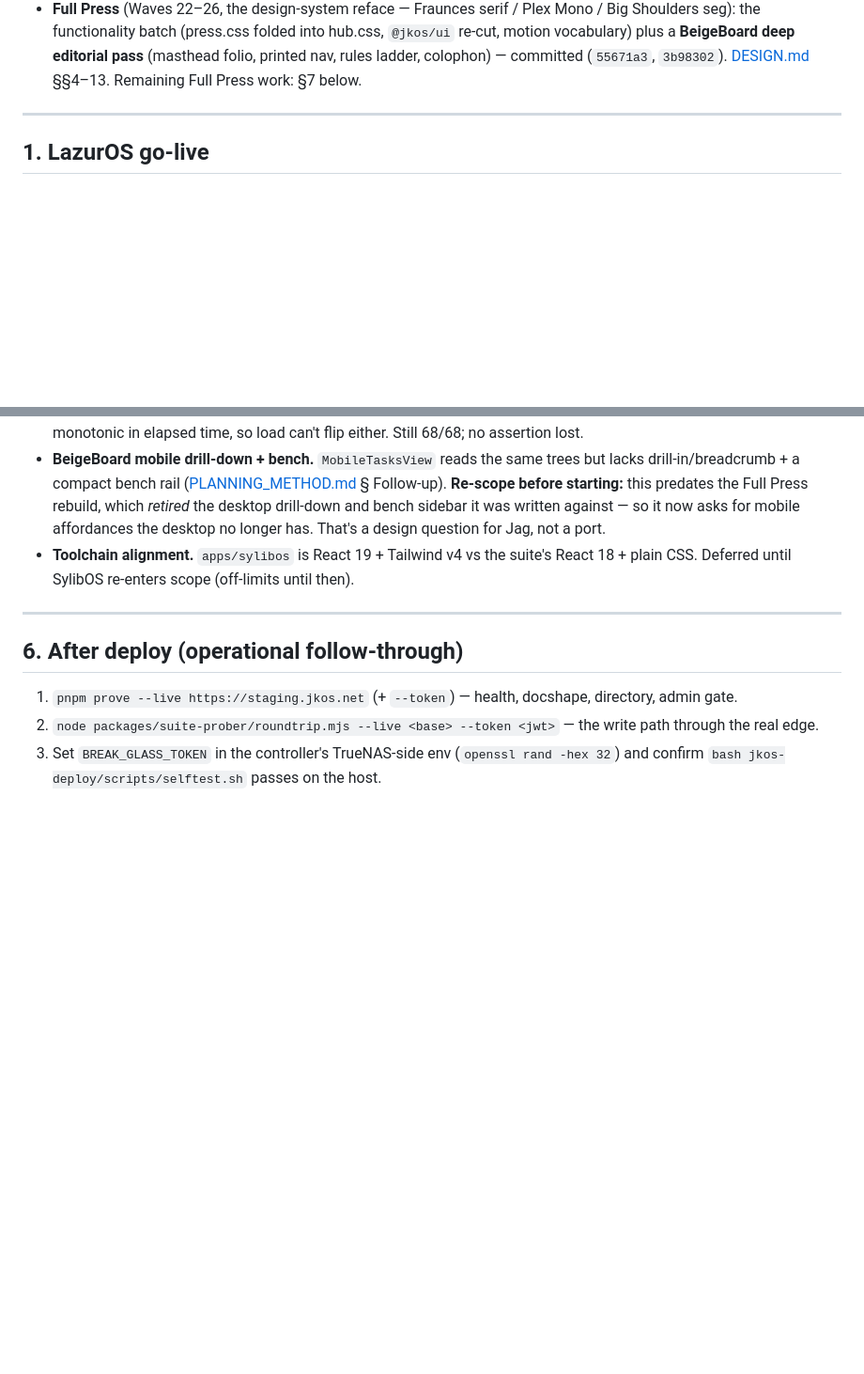
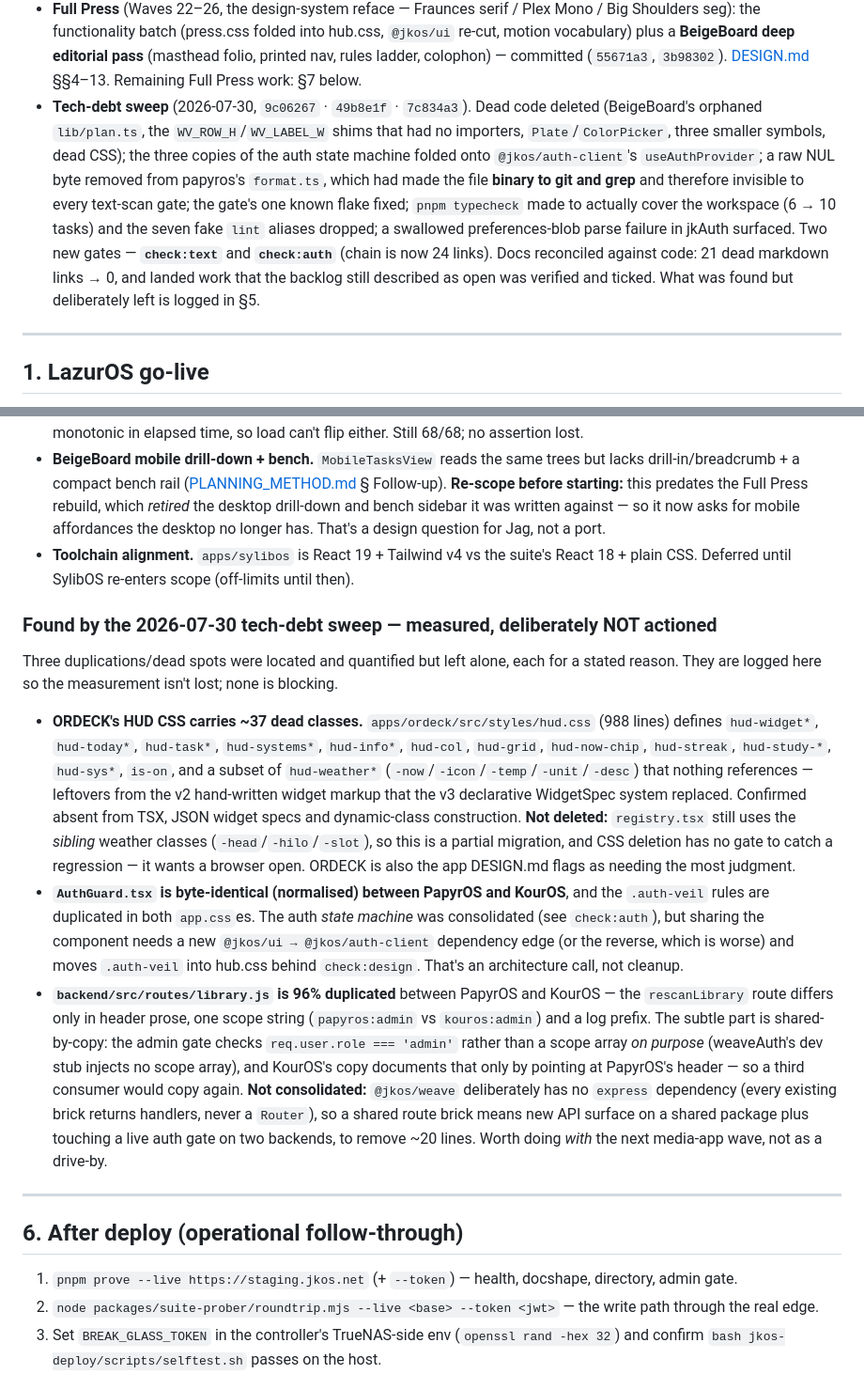
Before and after one commit to jkondakalla/jkOS, a Markdown page: Documentation/ToDo.md, 2 parts joined by grey strips. Shown at 94% size. GitHub-like rendering; blank space fills up the shorter version.

Commit message:
docs(todo): record the sweep, and log the three findings left un-actioned
Adds the sweep to the Done summary, and a new §5 subsection carrying the three
duplications/dead spots that were measured but deliberately not changed, each
with its evidence and the reason it was left: ORDECK's ~37 dead hud.css classes
(partial v2→v3 migration, needs a browser — CSS deletion has no gate), the
identical PapyrOS/KourOS AuthGuard (needs a new cross-package dependency edge),
and the 96%-duplicated library.js rescan route (@jkos/weave deliberately has no
express dep, so a shared brick is new API surface on a shared package plus a live
auth gate, for ~20 lines).

Logged rather than silently dropped so the measurement isn't repeated from
scratch, and so none of the three reads as undiscovered.

Co-Authored-By: Claude Opus 5 <noreply@anthropic.com>

```diff
--- a/Documentation/ToDo.md
+++ b/Documentation/ToDo.md
@@ -49,6 +49,17 @@ lettering stable even as items close out; don't renumber.**
   motion vocabulary) plus a **BeigeBoard deep editorial pass** (masthead folio, printed nav,
   rules ladder, colophon) — committed (`55671a3`, `3b98302`). [DESIGN.md](DESIGN.md) §§4–13.
   Remaining Full Press work: §7 below.
+- **Tech-debt sweep** (2026-07-30, `9c06267` · `49b8e1f` · `7c834a3`). Dead code deleted
+  (BeigeBoard's orphaned `lib/plan.ts`, the `WV_ROW_H`/`WV_LABEL_W` shims that had no importers,
+  `Plate`/`ColorPicker`, three smaller symbols, dead CSS); the three copies of the auth state
+  machine folded onto `@jkos/auth-client`'s `useAuthProvider`; a raw NUL byte removed from
+  papyros's `format.ts`, which had made the file **binary to git and grep** and therefore
+  invisible to every text-scan gate; the gate's one known flake fixed; `pnpm typecheck` made to
+  actually cover the workspace (6 → 10 tasks) and the seven fake `lint` aliases dropped; a
+  swallowed preferences-blob parse failure in jkAuth surfaced. Two new gates —
+  **`check:text`** and **`check:auth`** (chain is now 24 links). Docs reconciled against code:
+  21 dead markdown links → 0, and landed work that the backlog still described as open was
+  verified and ticked. What was found but deliberately left is logged in §5.
 
 ---
 
@@ -246,6 +257,36 @@ Each was consciously stopped, not forgotten — pick any up by choice, none is b
 - **Toolchain alignment.** `apps/sylibos` is React 19 + Tailwind v4 vs the suite's React 18 +
   plain CSS. Deferred until SylibOS re-enters scope (off-limits until then).
 
+### Found by the 2026-07-30 tech-debt sweep — measured, deliberately NOT actioned
+
+Three duplications/dead spots were located and quantified but left alone, each for a stated
+reason. They are logged here so the measurement isn't lost; none is blocking.
+
+- **ORDECK's HUD CSS carries ~37 dead classes.** `apps/ordeck/src/styles/hud.css` (988 lines)
+  defines `hud-widget*`, `hud-today*`, `hud-task*`, `hud-systems*`, `hud-info*`, `hud-col`,
+  `hud-grid`, `hud-now-chip`, `hud-streak`, `hud-study-*`, `hud-sys*`, `is-on`, and a subset of
+  `hud-weather*` (`-now`/`-icon`/`-temp`/`-unit`/`-desc`) that nothing references — leftovers
+  from the v2 hand-written widget markup that the v3 declarative WidgetSpec system replaced.
+  Confirmed absent from TSX, JSON widget specs and dynamic-class construction. **Not deleted:**
+  `registry.tsx` still uses the *sibling* weather classes (`-head`/`-hilo`/`-slot`), so this is a
+  partial migration, and CSS deletion has no gate to catch a regression — it wants a browser
+  open. ORDECK is also the app DESIGN.md flags as needing the most judgment.
+- **`AuthGuard.tsx` is byte-identical (normalised) between PapyrOS and KourOS**, and the
+  `.auth-veil` rules are duplicated in both `app.css`es. The auth *state machine* was
+  consolidated (see `check:auth`), but sharing the component needs a new
+  `@jkos/ui → @jkos/auth-client` dependency edge (or the reverse, which is worse) and moves
+  `.auth-veil` into hub.css behind `check:design`. That's an architecture call, not cleanup.
+- **`backend/src/routes/library.js` is 96% duplicated** between PapyrOS and KourOS — the
+  `rescanLibrary` route differs only in header prose, one scope string (`papyros:admin` vs
+  `kouros:admin`) and a log prefix. The subtle part is shared-by-copy: the admin gate checks
+  `req.user.role === 'admin'` rather than a scope array *on purpose* (weaveAuth's dev stub
+  injects no scope array), and KourOS's copy documents that only by pointing at PapyrOS's
+  header — so a third consumer would copy again. **Not consolidated:** `@jkos/weave`
+  deliberately has no `express` dependency (every existing brick returns handlers, never a
+  `Router`), so a shared route brick means new API surface on a shared package plus touching a
+  live auth gate on two backends, to remove ~20 lines. Worth doing *with* the next media-app
+  wave, not as a drive-by.
+
 ---
 
 ## 6. After deploy (operational follow-through)
```
